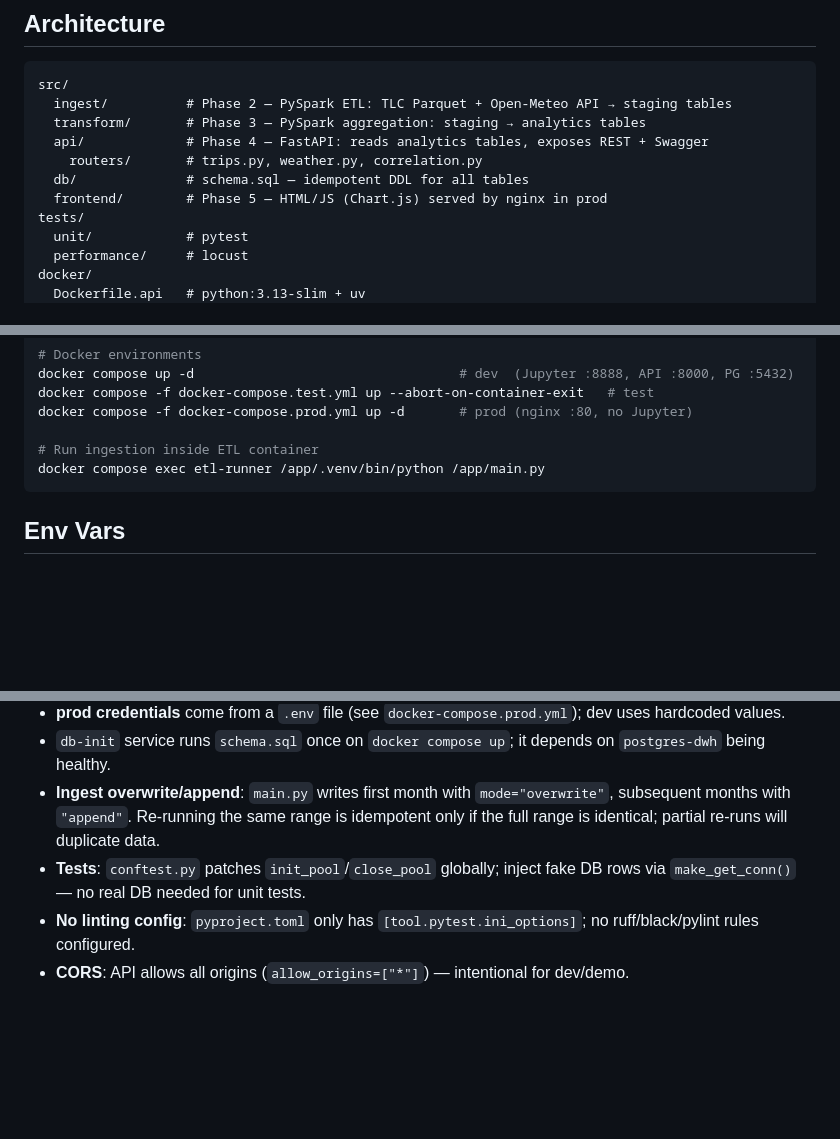
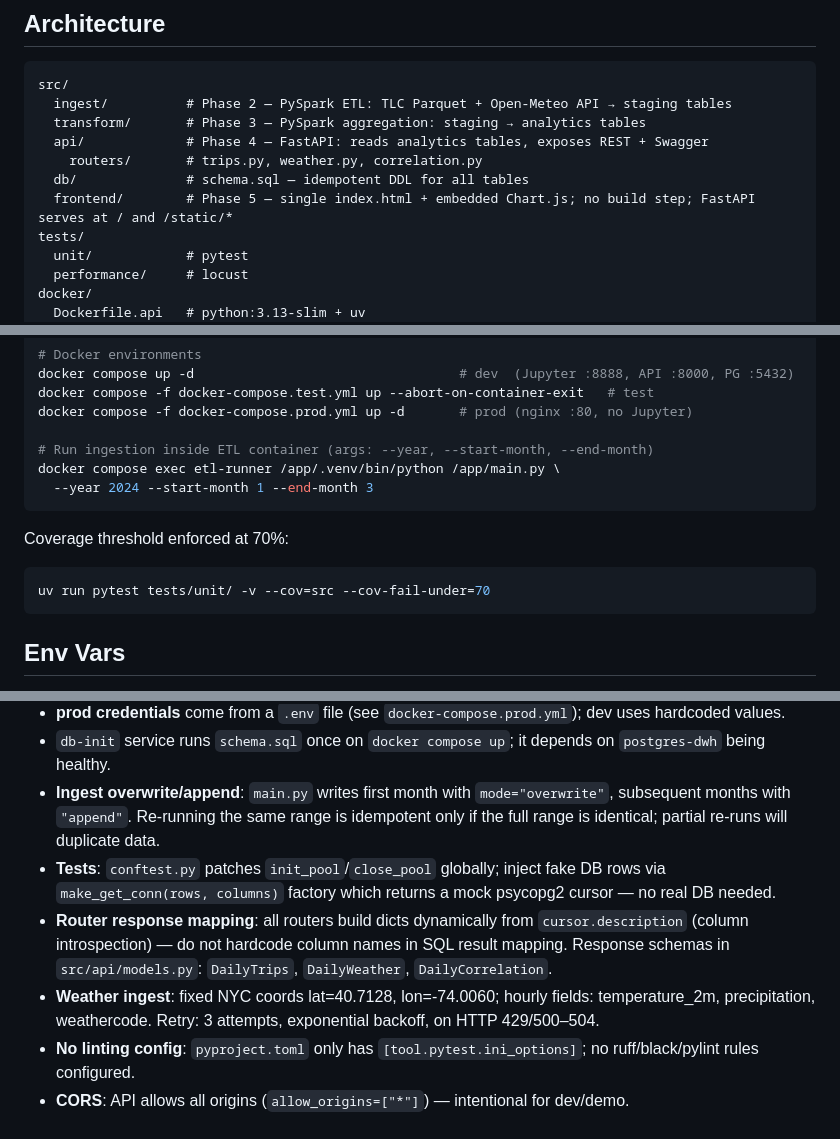
Before and after one commit to kapitan05/weather_vs_taxi_trips, a Markdown page: CLAUDE.md, 3 parts joined by grey strips. Rendered like a GitHub page; blank space fills up the shorter version.

Commit message:
auto: CLAUDE.md agent-a7e58b8757708d555 agent-aafbba36c7380a906

````diff
--- a/CLAUDE.md
+++ b/CLAUDE.md
@@ -17,7 +17,7 @@ src/
   api/             # Phase 4 — FastAPI: reads analytics tables, exposes REST + Swagger
     routers/       # trips.py, weather.py, correlation.py
   db/              # schema.sql — idempotent DDL for all tables
-  frontend/        # Phase 5 — HTML/JS (Chart.js) served by nginx in prod
+  frontend/        # Phase 5 — single index.html + embedded Chart.js; no build step; FastAPI serves at / and /static/*
 tests/
   unit/            # pytest
   performance/     # locust
@@ -52,8 +52,14 @@ docker compose up -d                                  # dev  (Jupyter :8888, API
 docker compose -f docker-compose.test.yml up --abort-on-container-exit   # test
 docker compose -f docker-compose.prod.yml up -d       # prod (nginx :80, no Jupyter)
 
-# Run ingestion inside ETL container
-docker compose exec etl-runner /app/.venv/bin/python /app/main.py
+# Run ingestion inside ETL container (args: --year, --start-month, --end-month)
+docker compose exec etl-runner /app/.venv/bin/python /app/main.py \
+  --year 2024 --start-month 1 --end-month 3
+```
+
+Coverage threshold enforced at 70%:
+```bash
+uv run pytest tests/unit/ -v --cov=src --cov-fail-under=70
 ```
 
 ## Env Vars
@@ -74,6 +80,8 @@ Two separate sets — `.env.example` only documents compose service vars, not th
 - **prod credentials** come from a `.env` file (see `docker-compose.prod.yml`); dev uses hardcoded values.
 - `db-init` service runs `schema.sql` once on `docker compose up`; it depends on `postgres-dwh` being healthy.
 - **Ingest overwrite/append**: `main.py` writes first month with `mode="overwrite"`, subsequent months with `"append"`. Re-running the same range is idempotent only if the full range is identical; partial re-runs will duplicate data.
-- **Tests**: `conftest.py` patches `init_pool`/`close_pool` globally; inject fake DB rows via `make_get_conn()` — no real DB needed for unit tests.
+- **Tests**: `conftest.py` patches `init_pool`/`close_pool` globally; inject fake DB rows via `make_get_conn(rows, columns)` factory which returns a mock psycopg2 cursor — no real DB needed.
+- **Router response mapping**: all routers build dicts dynamically from `cursor.description` (column introspection) — do not hardcode column names in SQL result mapping. Response schemas in `src/api/models.py`: `DailyTrips`, `DailyWeather`, `DailyCorrelation`.
+- **Weather ingest**: fixed NYC coords lat=40.7128, lon=-74.0060; hourly fields: temperature_2m, precipitation, weathercode. Retry: 3 attempts, exponential backoff, on HTTP 429/500–504.
 - **No linting config**: `pyproject.toml` only has `[tool.pytest.ini_options]`; no ruff/black/pylint rules configured.
 - **CORS**: API allows all origins (`allow_origins=["*"]`) — intentional for dev/demo.
````
